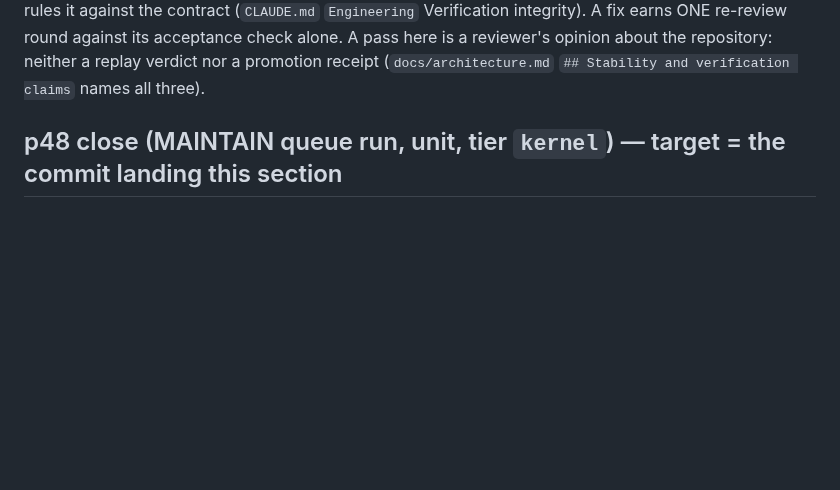
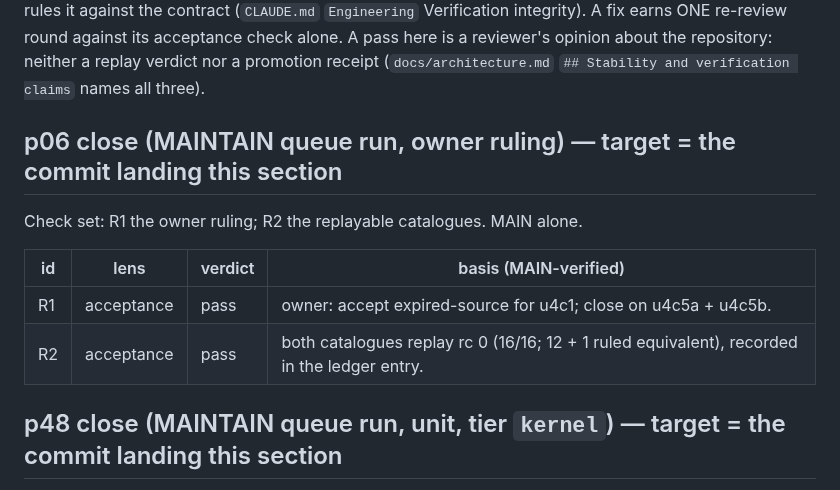
Before and after one commit to eturkes/cement, a Markdown page: .agent/review.md, the part around the change. Drawn GitHub-style; blank space fills up the shorter version.

```diff
--- a/.agent/review.md
+++ b/.agent/review.md
@@ -16,6 +16,15 @@ contract (`CLAUDE.md` `Engineering` Verification integrity). A fix earns ONE re-
 against its acceptance check alone. A pass here is a reviewer's opinion about the repository: neither a
 replay verdict nor a promotion receipt (`docs/architecture.md` `## Stability and verification claims`
 names all three).
+
+## p06 close (MAINTAIN queue run, owner ruling) — target = the commit landing this section
+
+Check set: R1 the owner ruling; R2 the replayable catalogues. MAIN alone.
+
+| id | lens | verdict | basis (MAIN-verified) |
+|---|---|---|---|
+| R1 | acceptance | pass | owner: accept expired-source for u4c1; close on u4c5a + u4c5b. |
+| R2 | acceptance | pass | both catalogues replay rc 0 (16/16; 12 + 1 ruled equivalent), recorded in the ledger entry. |
 
 ## p48 close (MAINTAIN queue run, unit, tier `kernel`) — target = the commit landing this section
 
```
Also changed, not shown: .agent/archive/deferred-closed.md (+4 -0 lines), .agent/deferred.md (+0 -3 lines).
